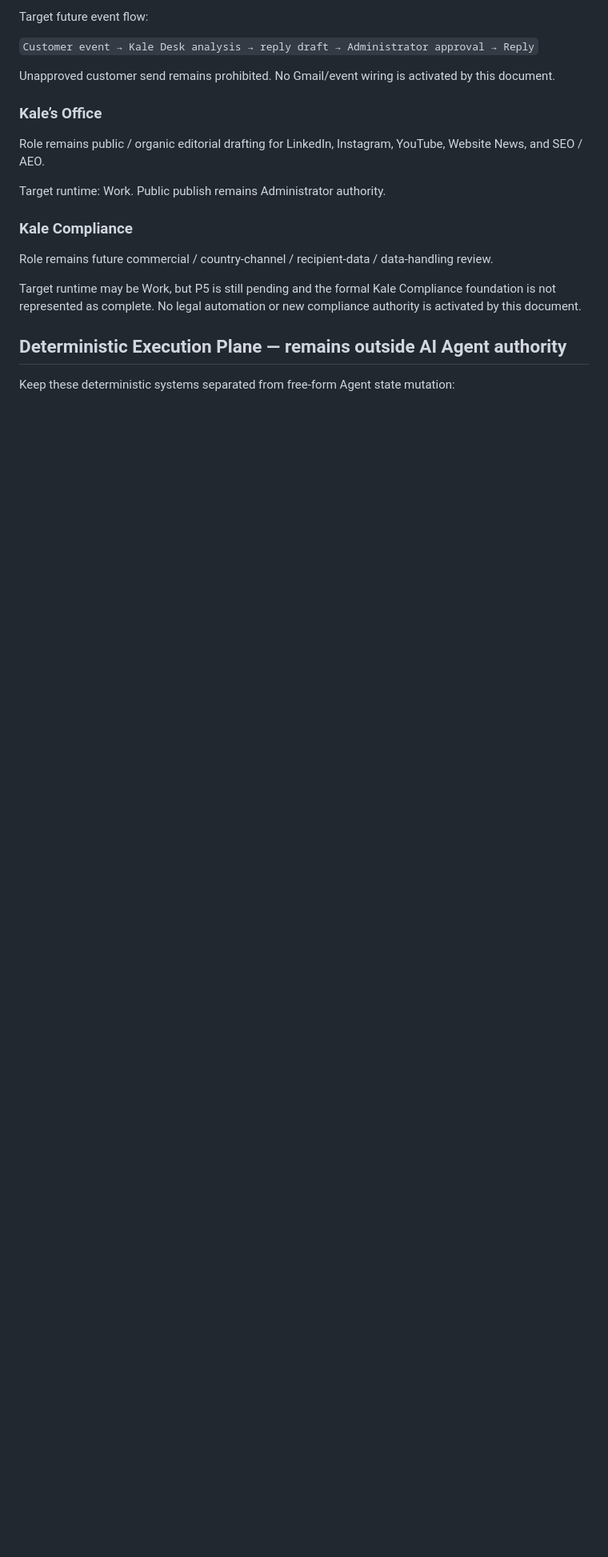
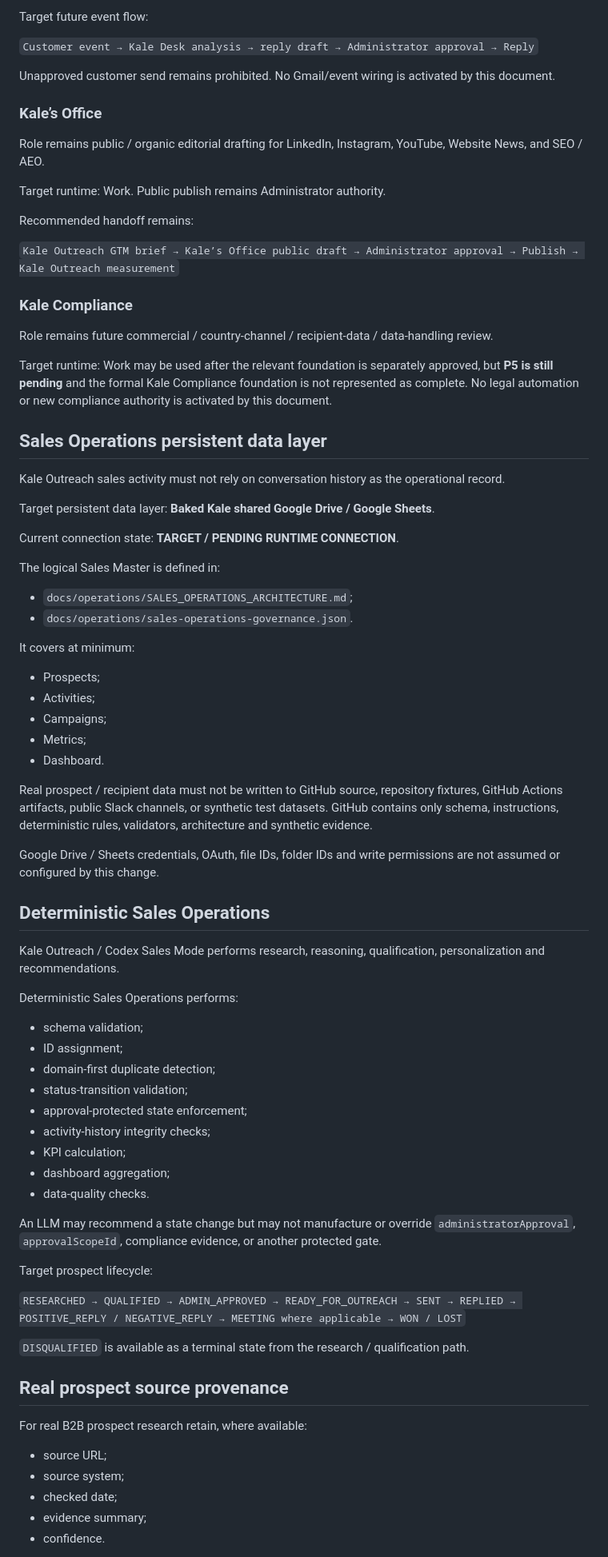
Before and after one commit to Kale1205/fde-site, a Markdown page: docs/operations/AGENT_RUNTIME_OPERATING_MODEL.md, the part around one of its changes. Shown at 80% size. Rendered like a GitHub page; blank space fills up the shorter version.

Commit message:
docs: adopt Codex Kale Outreach Sales Mode

```diff
--- a/docs/operations/AGENT_RUNTIME_OPERATING_MODEL.md
+++ b/docs/operations/AGENT_RUNTIME_OPERATING_MODEL.md
@@ -160,12 +214,72 @@ Role remains public / organic editorial drafting for LinkedIn, Instagram, YouTub
 
 Target runtime: Work. Public publish remains Administrator authority.
 
+Recommended handoff remains:
+
+`Kale Outreach GTM brief → Kale’s Office public draft → Administrator approval → Publish → Kale Outreach measurement`
+
 ### Kale Compliance
 
 Role remains future commercial / country-channel / recipient-data / data-handling review.
 
-Target runtime may be Work, but P5 is still pending and the formal Kale Compliance foundation is not represented as complete. No legal automation or new compliance authority is activated by this document.
+Target runtime: Work may be used after the relevant foundation is separately approved, but **P5 is still pending** and the formal Kale Compliance foundation is not represented as complete. No legal automation or new compliance authority is activated by this document.
 
-## Deterministic Execution Plane — remains outside AI Agent authority
+## Sales Operations persistent data layer
 
-Keep these deterministic systems separated from free-form Agent state mutation:
+Kale Outreach sales activity must not rely on conversation history as the operational record.
+
+Target persistent data layer: **Baked Kale shared Google Drive / Google Sheets**.
+
+Current connection state: **TARGET / PENDING RUNTIME CONNECTION**.
+
+The logical Sales Master is defined in:
+
+- `docs/operations/SALES_OPERATIONS_ARCHITECTURE.md`;
+- `docs/operations/sales-operations-governance.json`.
+
+It covers at minimum:
+
+- Prospects;
+- Activities;
+- Campaigns;
+- Metrics;
+- Dashboard.
+
+Real prospect / recipient data must not be written to GitHub source, repository fixtures, GitHub Actions artifacts, public Slack channels, or synthetic test datasets. GitHub contains only schema, instructions, deterministic rules, validators, architecture and synthetic evidence.
+
+Google Drive / Sheets credentials, OAuth, file IDs, folder IDs and write permissions are not assumed or configured by this change.
+
+## Deterministic Sales Operations
+
+Kale Outreach / Codex Sales Mode performs research, reasoning, qualification, personalization and recommendations.
+
+Deterministic Sales Operations performs:
+
+- schema validation;
+- ID assignment;
+- domain-first duplicate detection;
+- status-transition validation;
+- approval-protected state enforcement;
+- activity-history integrity checks;
+- KPI calculation;
+- dashboard aggregation;
+- data-quality checks.
+
+An LLM may recommend a state change but may not manufacture or override `administratorApproval`, `approvalScopeId`, compliance evidence, or another protected gate.
+
+Target prospect lifecycle:
+
+`RESEARCHED → QUALIFIED → ADMIN_APPROVED → READY_FOR_OUTREACH → SENT → REPLIED → POSITIVE_REPLY / NEGATIVE_REPLY → MEETING where applicable → WON / LOST`
+
+`DISQUALIFIED` is available as a terminal state from the research / qualification path.
+
+## Real prospect source provenance
+
+For real B2B prospect research retain, where available:
+
+- source URL;
+- source system;
+- checked date;
+- evidence summary;
+- confidence.
+
```
Also changed, not shown: other parts of docs/operations/AGENT_RUNTIME_OPERATING_MODEL.md (+95 -18 lines).
